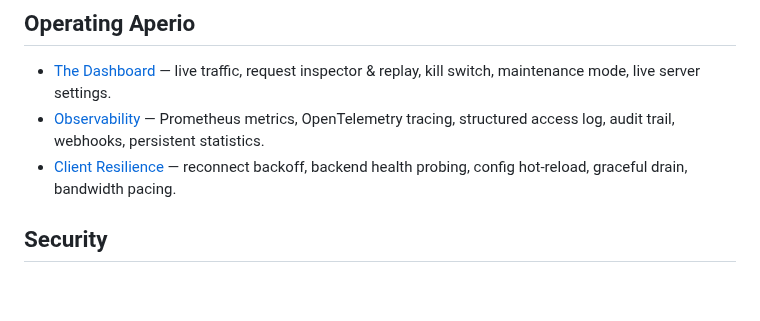
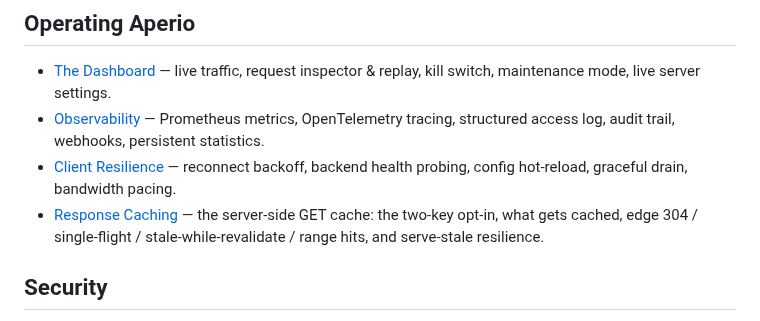
Before and after one commit to co3moz/aperio, a Markdown page: docs/README.md, the part around the change. Drawn GitHub-style; blank space fills up the shorter version.

```diff
--- a/docs/README.md
+++ b/docs/README.md
@@ -23,6 +23,7 @@ Short, focused articles on each part of the product. For the project overview an
 - [The Dashboard](dashboard.md) — live traffic, request inspector & replay, kill switch, maintenance mode, live server settings.
 - [Observability](observability.md) — Prometheus metrics, OpenTelemetry tracing, structured access log, audit trail, webhooks, persistent statistics.
 - [Client Resilience](client-resilience.md) — reconnect backoff, backend health probing, config hot-reload, graceful drain, bandwidth pacing.
+- [Response Caching](caching.md) — the server-side GET cache: the two-key opt-in, what gets cached, edge 304 / single-flight / stale-while-revalidate / range hits, and serve-stale resilience.
 
 ## Security
 
```
Also changed, not shown: docs/caching.md (added, +95 -0 lines).
